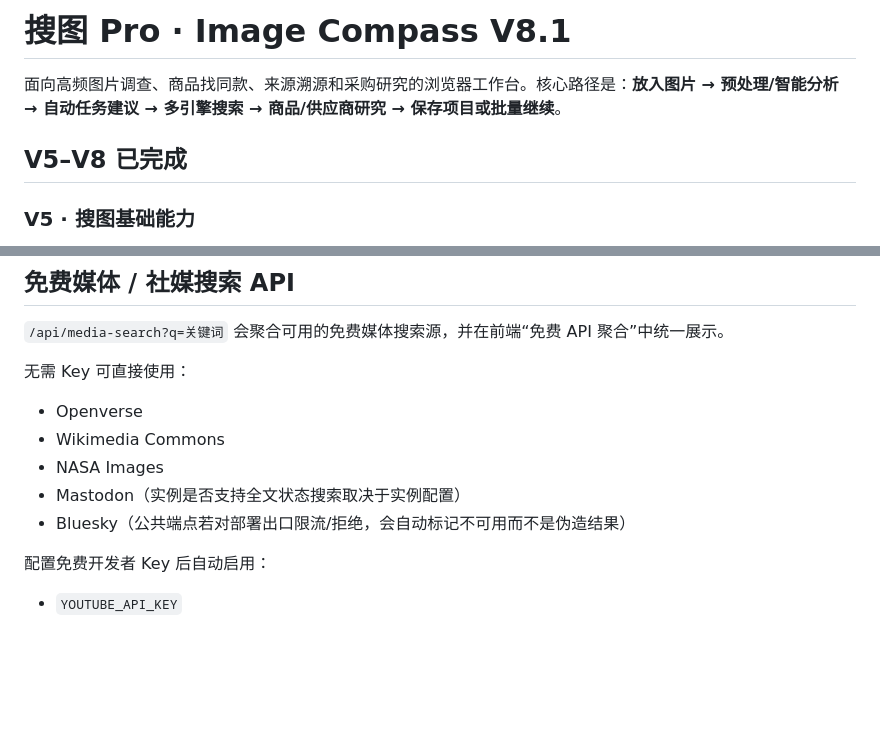
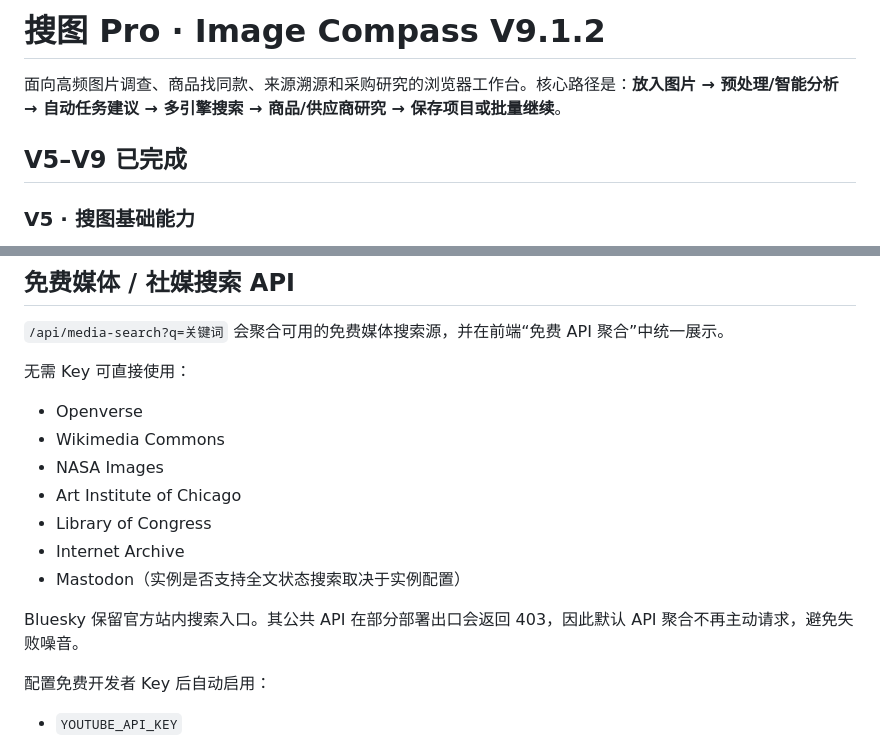
Before and after one commit to guodongbuding66-spec/soutu-pro, a Markdown page: README.md, 2 parts joined by grey strips. Rendered like a GitHub page; blank space fills up the shorter version.

Commit message:
docs: align README with V9.1.2 capabilities

```diff
--- a/README.md
+++ b/README.md
@@ -1,8 +1,8 @@
-# 搜图 Pro · Image Compass V8.1
+# 搜图 Pro · Image Compass V9.1.2
 
 面向高频图片调查、商品找同款、来源溯源和采购研究的浏览器工作台。核心路径是：**放入图片 → 预处理/智能分析 → 自动任务建议 → 多引擎搜索 → 商品/供应商研究 → 保存项目或批量继续**。
 
-## V5–V8 已完成
+## V5–V9 已完成
 
 ### V5 · 搜图基础能力
 - 拖拽 / 点击上传、Ctrl/Cmd + V 粘贴、公开图片 URL
@@ -134,8 +134,12 @@ V9 把搜图 Pro 从多引擎入口升级成可持续调查的结果工作台。
 - Openverse
 - Wikimedia Commons
 - NASA Images
+- Art Institute of Chicago
+- Library of Congress
+- Internet Archive
 - Mastodon（实例是否支持全文状态搜索取决于实例配置）
-- Bluesky（公共端点若对部署出口限流/拒绝，会自动标记不可用而不是伪造结果）
+
+Bluesky 保留官方站内搜索入口。其公共 API 在部分部署出口会返回 403，因此默认 API 聚合不再主动请求，避免失败噪音。
 
 配置免费开发者 Key 后自动启用：
 - `YOUTUBE_API_KEY`
```
